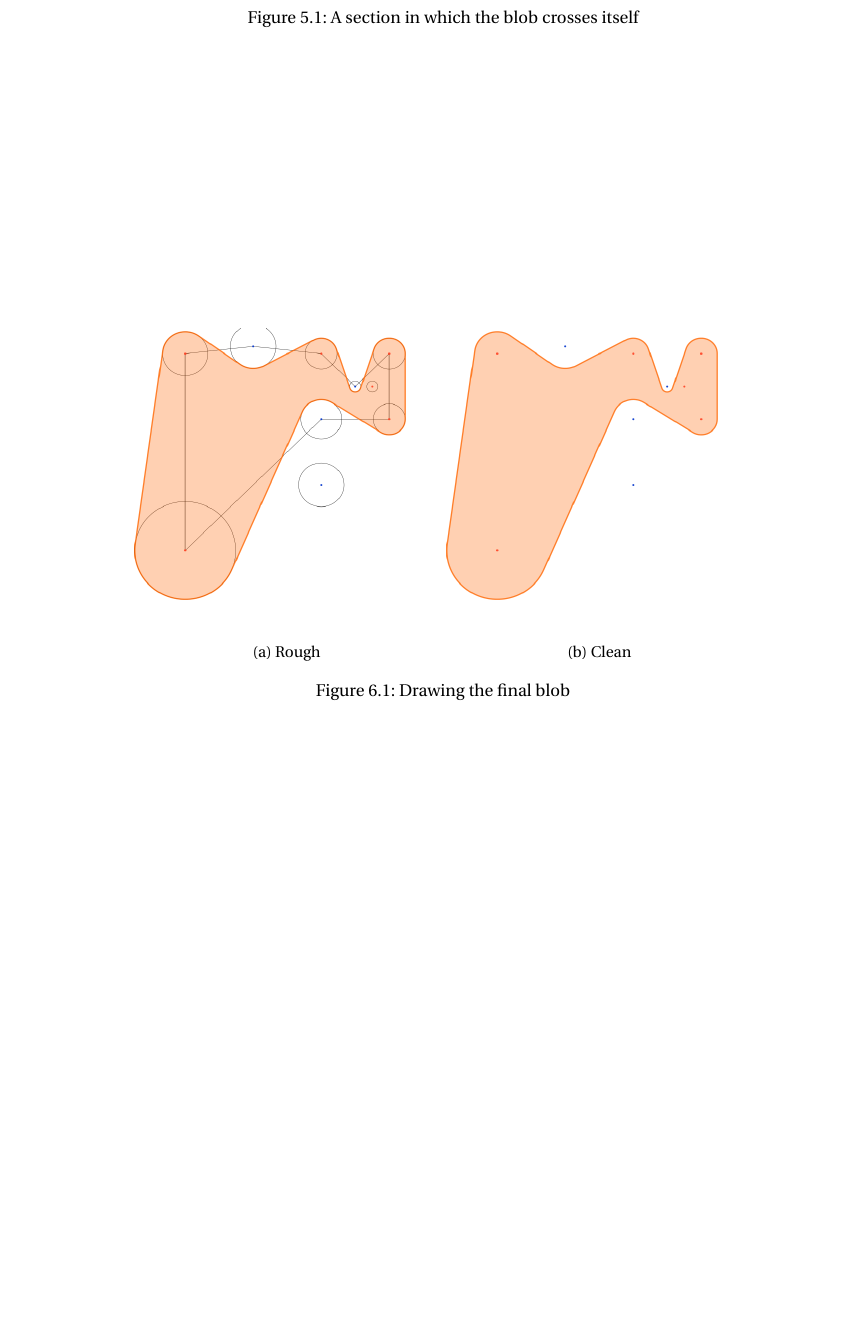
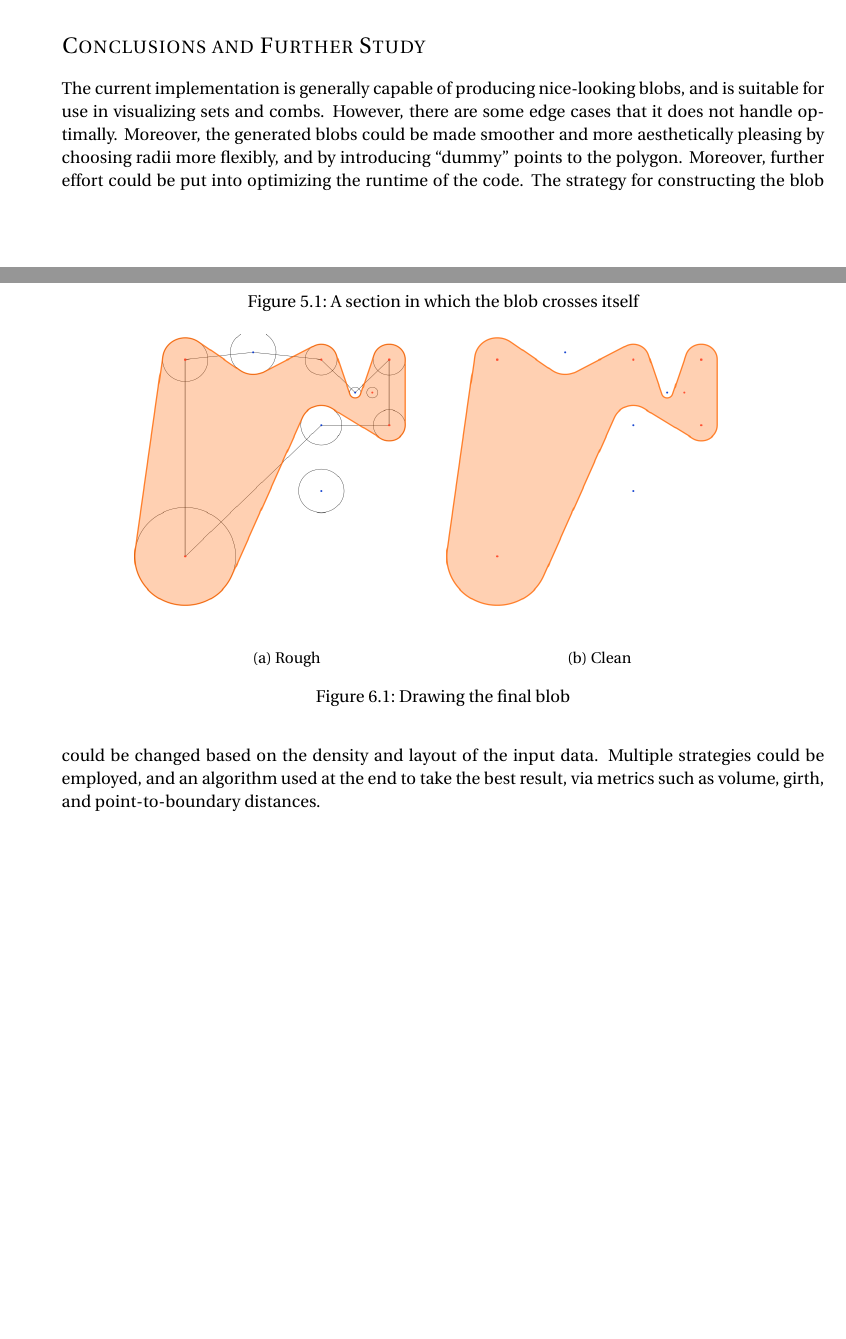
Before and after one commit to b2coutts/blob, a LaTeX document (report/report.tex): part of page 5 of 5 before the commit and two parts of pages 4 and 5 of 5 after it, the two joined at a grey line, cut at the place of the change, the shorter picture padded with empty space. Compiled offline with pdfLaTeX.

Commit message:
Finished draft of report

```diff
--- a/report/report.tex
+++ b/report/report.tex
@@ -103,7 +103,7 @@ the#1\endcsname.\quad}}
     \horrule{2pt} \\[0.5cm] % Thick bottom horizontal rule
 }
 
-\author{Theo Belaire \\ 20415730 \\ Bryan Coutts \\ 20428420} % Your name
+\author{Theo Belaire \\ \texttt{20415730} \\ Bryan Coutts \\ \texttt{20428420}} % Your name
 
 \date{\normalsize\today} % Today's date or a custom date
 
@@ -303,6 +307,18 @@ points to be disjoint from $P$.
         \caption{Drawing the final blob}\label{fig:blob}
 \end{figure}
 
+\section*{Conclusions and Further Study}
+The current implementation is generally capable of producing nice-looking blobs,
+and is suitable for use in visualizing sets and combs. However, there are some
+edge cases that it does not handle optimally. Moreover, the generated blobs
+could be made smoother and more aesthetically pleasing by choosing radii more
+flexibly, and by introducing ``dummy'' points to the polygon. Moreover, further
+effort could be put into optimizing the runtime of the code. The strategy for
+constructing the blob could be changed based on the density and layout of the
+input data. Multiple strategies could be employed, and an algorithm used at the
+end to take the best result, via metrics such as volume, girth, and
+point-to-boundary distances.
+
 % \begin{figure}[h]
 % \includegraphics[width=\textwidth]{7/folder}
 % \caption{''It's number 7''}
```
Also changed, not shown: report/report.pdf, report/report.tex (6 more changed lines).
